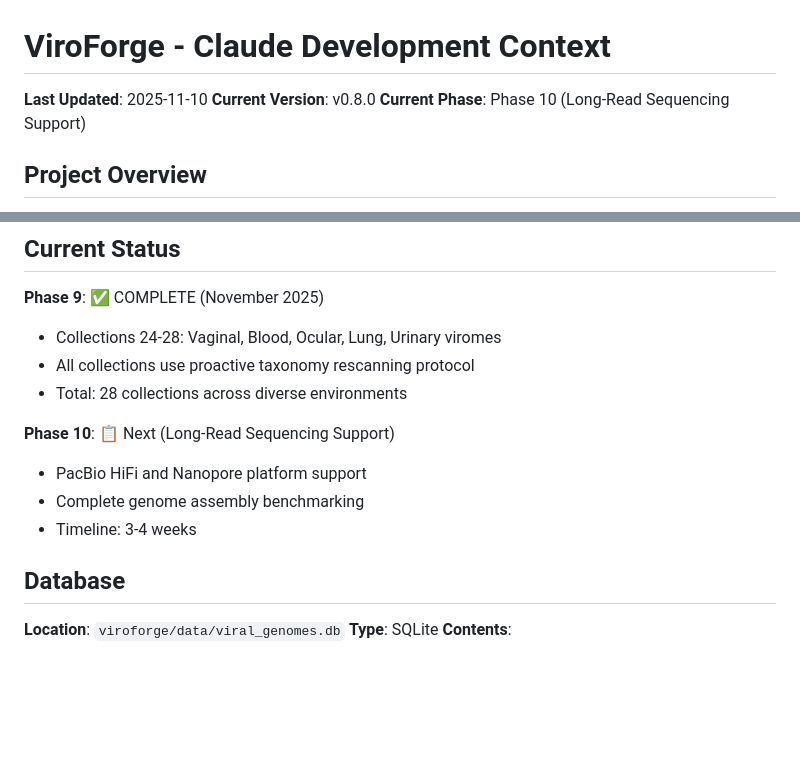
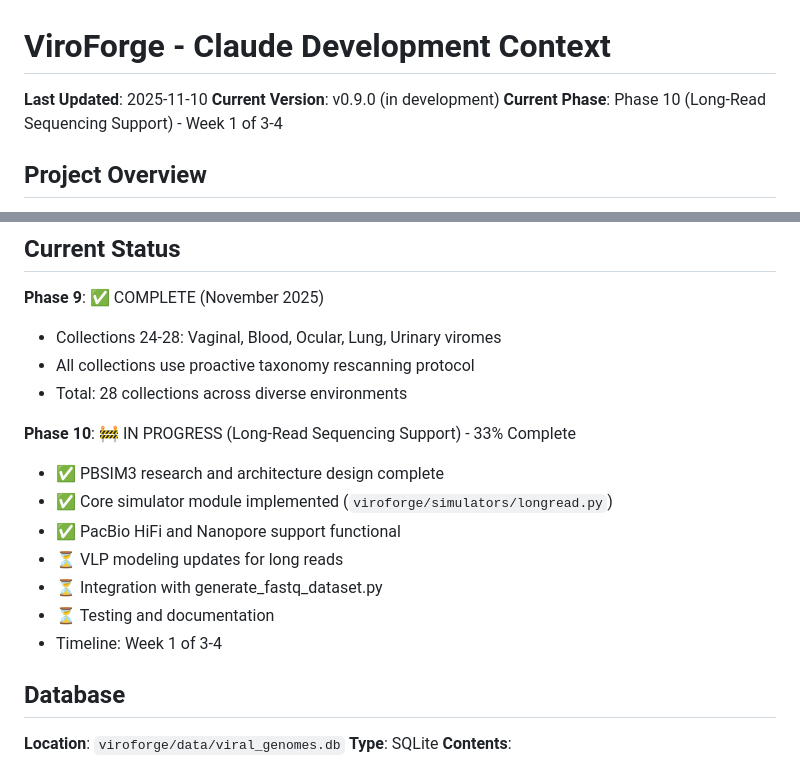
Before and after one commit to shandley/viroforge, a Markdown page: claude.md, 2 parts joined by grey strips. GitHub-like rendering; blank space fills up the shorter version.

```diff
--- a/claude.md
+++ b/claude.md
@@ -1,8 +1,8 @@
 # ViroForge - Claude Development Context
 
 **Last Updated**: 2025-11-10
-**Current Version**: v0.8.0
-**Current Phase**: Phase 10 (Long-Read Sequencing Support)
+**Current Version**: v0.9.0 (in development)
+**Current Phase**: Phase 10 (Long-Read Sequencing Support) - Week 1 of 3-4
 
 ## Project Overview
 
@@ -23,10 +23,14 @@ ViroForge is a comprehensive mock metavirome data generator for benchmarking vir
 - All collections use proactive taxonomy rescanning protocol
 - Total: 28 collections across diverse environments
 
-**Phase 10**: 📋 Next (Long-Read Sequencing Support)
-- PacBio HiFi and Nanopore platform support
-- Complete genome assembly benchmarking
-- Timeline: 3-4 weeks
+**Phase 10**: 🚧 IN PROGRESS (Long-Read Sequencing Support) - 33% Complete
+- ✅ PBSIM3 research and architecture design complete
+- ✅ Core simulator module implemented (`viroforge/simulators/longread.py`)
+- ✅ PacBio HiFi and Nanopore support functional
+- ⏳ VLP modeling updates for long reads
+- ⏳ Integration with generate_fastq_dataset.py
+- ⏳ Testing and documentation
+- Timeline: Week 1 of 3-4
 
 ## Database
 
```
Also changed, not shown: other parts of claude.md (+54 -7 lines).
